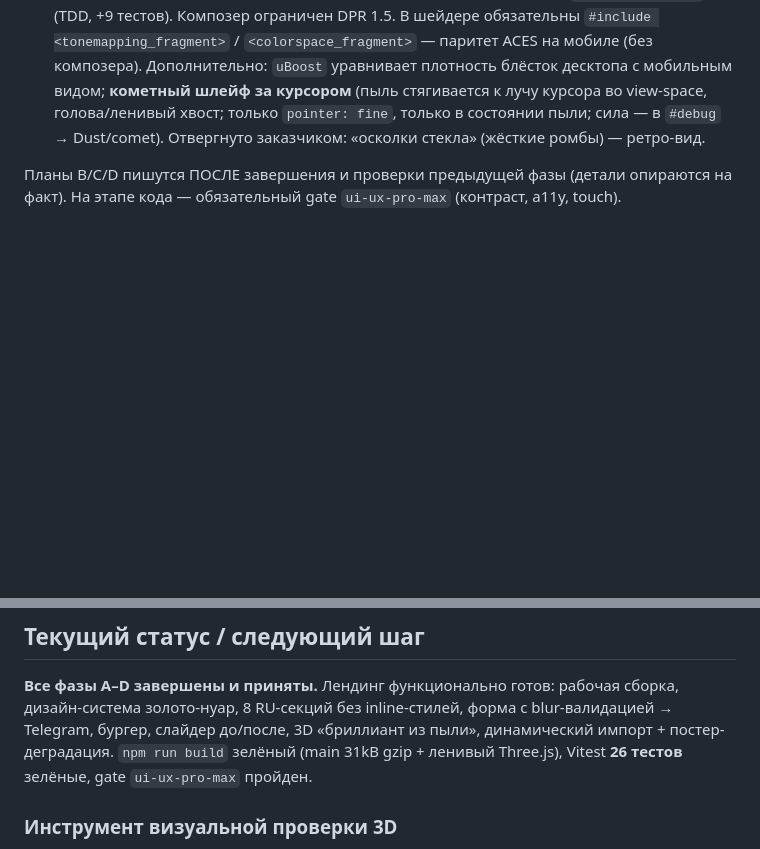
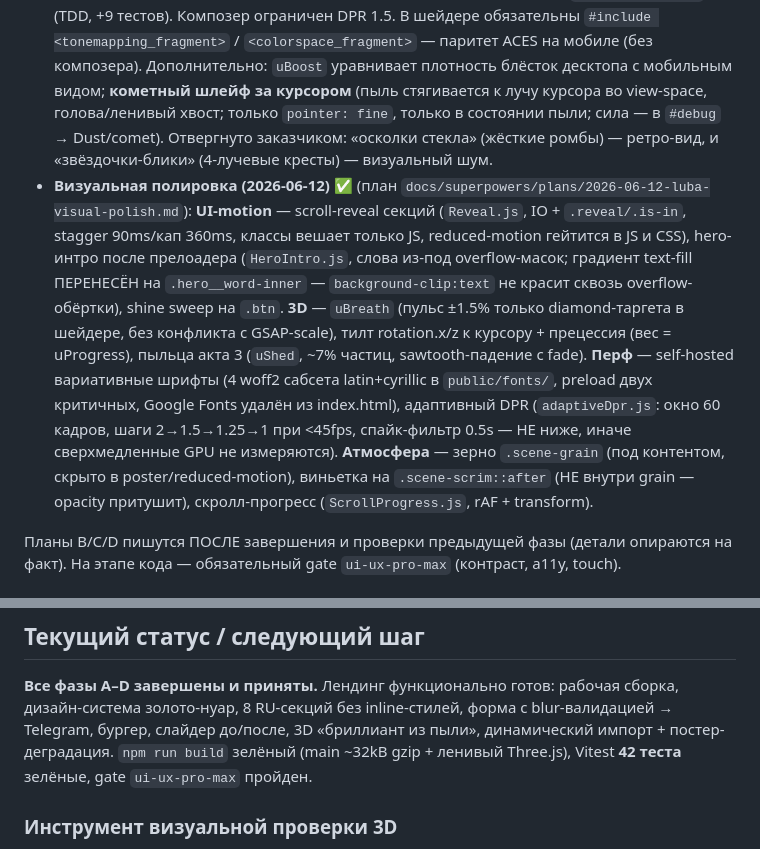
Before and after one commit to alexeymasalykin/esteticaura, a Markdown page: CLAUDE.md, 2 parts joined by grey strips. Rendered like a GitHub page; blank space fills up the shorter version.

Commit message:
docs: visual polish round in project status (reveal, hero intro, fonts, adaptive DPR, pollen)

```diff
--- a/CLAUDE.md
+++ b/CLAUDE.md
@@ -85,7 +85,21 @@ Env: `RoomEnvironment` + `PMREMGenerator` (без HDRI-файлов). Bloom: `Re
   ACES на мобиле (без композера). Дополнительно: `uBoost` уравнивает плотность блёсток десктопа
   с мобильным видом; **кометный шлейф за курсором** (пыль стягивается к лучу курсора во
   view-space, голова/ленивый хвост; только `pointer: fine`, только в состоянии пыли; сила —
-  в `#debug` → Dust/comet). Отвергнуто заказчиком: «осколки стекла» (жёсткие ромбы) — ретро-вид.
+  в `#debug` → Dust/comet). Отвергнуто заказчиком: «осколки стекла» (жёсткие ромбы) — ретро-вид,
+  и «звёздочки-блики» (4-лучевые кресты) — визуальный шум.
+- **Визуальная полировка (2026-06-12)** ✅ (план `docs/superpowers/plans/2026-06-12-luba-visual-polish.md`):
+  **UI-motion** — scroll-reveal секций (`Reveal.js`, IO + `.reveal/.is-in`, stagger 90ms/кап 360ms,
+  классы вешает только JS, reduced-motion гейтится в JS и CSS), hero-интро после прелоадера
+  (`HeroIntro.js`, слова из-под overflow-масок; градиент text-fill ПЕРЕНЕСЁН на `.hero__word-inner` —
+  `background-clip:text` не красит сквозь overflow-обёртки), shine sweep на `.btn`.
+  **3D** — `uBreath` (пульс ±1.5% только diamond-таргета в шейдере, без конфликта с GSAP-scale),
+  тилт rotation.x/z к курсору + прецессия (вес = uProgress), пыльца акта 3 (`uShed`, ~7% частиц,
+  sawtooth-падение с fade). **Перф** — self-hosted вариативные шрифты (4 woff2 сабсета
+  latin+cyrillic в `public/fonts/`, preload двух критичных, Google Fonts удалён из index.html),
+  адаптивный DPR (`adaptiveDpr.js`: окно 60 кадров, шаги 2→1.5→1.25→1 при <45fps, спайк-фильтр
+  0.5s — НЕ ниже, иначе сверхмедленные GPU не измеряются). **Атмосфера** — зерно `.scene-grain`
+  (под контентом, скрыто в poster/reduced-motion), виньетка на `.scene-scrim::after` (НЕ внутри
+  grain — opacity притушит), скролл-прогресс (`ScrollProgress.js`, rAF + transform).
 
 Планы B/C/D пишутся ПОСЛЕ завершения и проверки предыдущей фазы (детали опираются на факт).
 На этапе кода — обязательный gate `ui-ux-pro-max` (контраст, a11y, touch).
@@ -100,7 +114,7 @@ Env: `RoomEnvironment` + `PMREMGenerator` (без HDRI-файлов). Bloom: `Re
 **Все фазы A–D завершены и приняты.** Лендинг функционально готов: рабочая сборка, дизайн-система
 золото-нуар, 8 RU-секций без inline-стилей, форма с blur-валидацией → Telegram, бургер, слайдер
 до/после, 3D «бриллиант из пыли», динамический импорт + постер-деградация. `npm run build` зелёный
-(main 31kB gzip + ленивый Three.js), Vitest **26 тестов** зелёные, gate `ui-ux-pro-max` пройден.
+(main ~32kB gzip + ленивый Three.js), Vitest **42 теста** зелёные, gate `ui-ux-pro-max` пройден.
 
 ### Инструмент визуальной проверки 3D
 Playwright стоит `--no-save` (в `node_modules`, не в `package.json`). Скрипты скриншотов —
```
Also changed, not shown: 1 other file.
